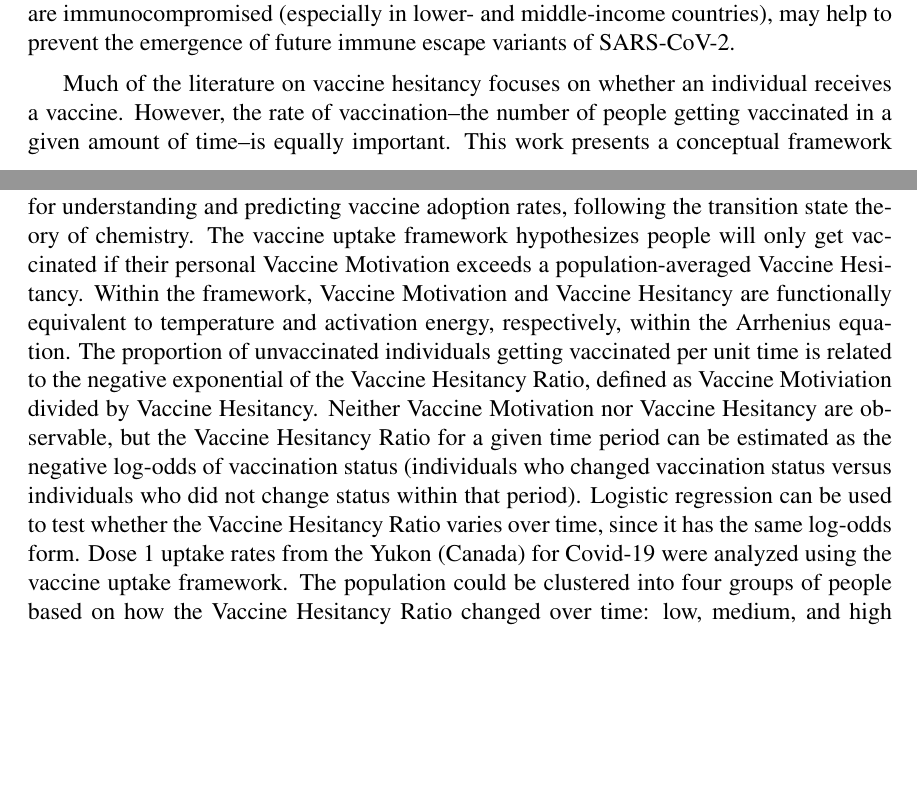
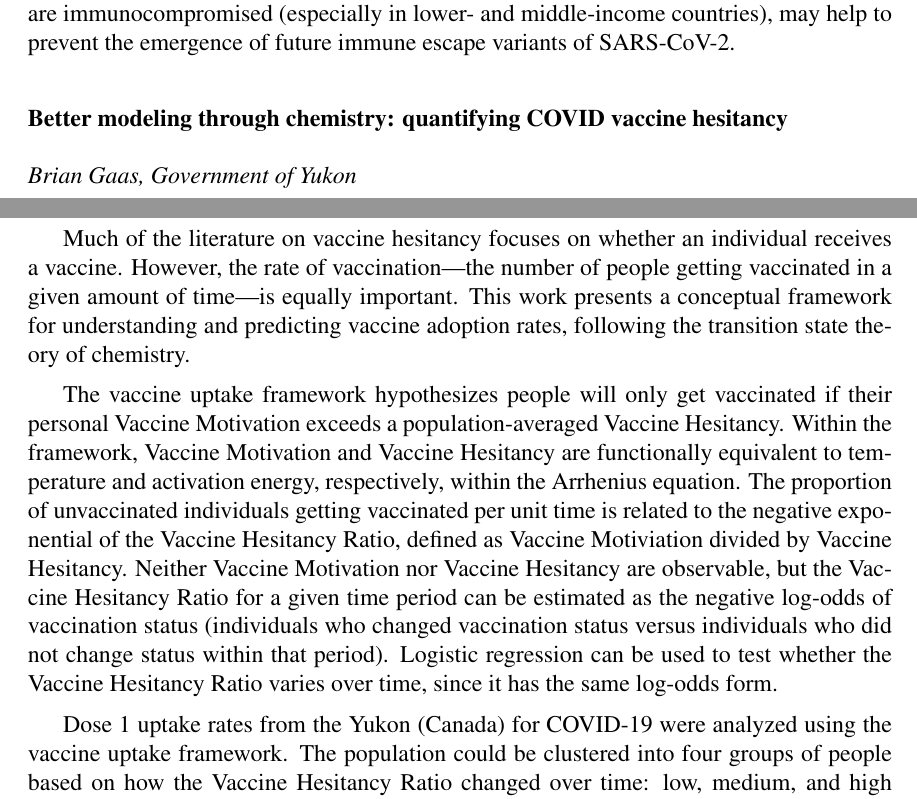
Before and after one commit to davidearn/birs-2023-workshop-report, a LaTeX document (birs-shell.tex, which reads talk_summaries/BrianGaas_summary-Activation-theory-of-vaccine-uptake.tex): two parts of pages 8 and 9 of 16, joined at a grey line, cut so that both start at the same text, the shorter picture padded with empty space. Compiled offline with pdfLaTeX.

Commit message:
tweaks to brian's talk

```diff
--- a/talk_summaries/BrianGaas_summary-Activation-theory-of-vaccine-uptake.tex
+++ b/talk_summaries/BrianGaas_summary-Activation-theory-of-vaccine-uptake.tex
@@ -1 +1,8 @@
-Much of the literature on vaccine hesitancy focuses on whether an individual receives a vaccine. However, the rate of vaccination--the number of people getting vaccinated in a given amount of time--is equally important. This work presents a conceptual framework for understanding and predicting vaccine adoption rates, following the transition state theory of chemistry. The vaccine uptake framework hypothesizes people will only get vaccinated if their personal Vaccine Motivation exceeds a population-averaged Vaccine Hesitancy. Within the framework, Vaccine Motivation and Vaccine Hesitancy are functionally equivalent to temperature and activation energy, respectively, within the Arrhenius equation. The proportion of unvaccinated individuals getting vaccinated per unit time is related to the negative exponential of the Vaccine Hesitancy Ratio, defined as Vaccine Motiviation divided by Vaccine Hesitancy. Neither Vaccine Motivation nor Vaccine Hesitancy are observable, but the Vaccine Hesitancy Ratio for a given time period can be estimated as the negative log-odds of vaccination status (individuals who changed vaccination status versus individuals who did not change status within that period). Logistic regression can be used to test whether the Vaccine Hesitancy Ratio varies over time, since it has the same log-odds form. Dose 1 uptake rates from the Yukon (Canada) for Covid-19 were analyzed using the vaccine uptake framework. The population could be clustered into four groups of people based on how the Vaccine Hesitancy Ratio changed over time: low, medium, and high Vaccine Hesitancy Ratios, and one group who never got vaccinated. Further work could include applying clustering algorithms to better differentiate groups, identifying predictors that classify individuals into each of the four groups, and applying the vaccine uptake framework to forecast future dose uptake or uptake rates of different vaccines.
+\subsubsection*{Better modeling through chemistry: quantifying COVID vaccine hesitancy}
+\textit{Brian Gaas, Government of Yukon}
+
+Much of the literature on vaccine hesitancy focuses on whether an individual receives a vaccine. However, the rate of vaccination---the number of people getting vaccinated in a given amount of time---is equally important. This work presents a conceptual framework for understanding and predicting vaccine adoption rates, following the transition state theory of chemistry.
+
+The vaccine uptake framework hypothesizes people will only get vaccinated if their personal Vaccine Motivation exceeds a population-averaged Vaccine Hesitancy. Within the framework, Vaccine Motivation and Vaccine Hesitancy are functionally equivalent to temperature and activation energy, respectively, within the Arrhenius equation. The proportion of unvaccinated individuals getting vaccinated per unit time is related to the negative exponential of the Vaccine Hesitancy Ratio, defined as Vaccine Motiviation divided by Vaccine Hesitancy. Neither Vaccine Motivation nor Vaccine Hesitancy are observable, but the Vaccine Hesitancy Ratio for a given time period can be estimated as the negative log-odds of vaccination status (individuals who changed vaccination status versus individuals who did not change status within that period). Logistic regression can be used to test whether the Vaccine Hesitancy Ratio varies over time, since it has the same log-odds form.
+
+Dose 1 uptake rates from the Yukon (Canada) for COVID-19 were analyzed using the vaccine uptake framework. The population could be clustered into four groups of people based on how the Vaccine Hesitancy Ratio changed over time: low, medium, and high Vaccine Hesitancy Ratios, and one group who never got vaccinated. Further work could include applying clustering algorithms to better differentiate groups, identifying predictors that classify individuals into each of the four groups, and applying the vaccine uptake framework to forecast future dose uptake or uptake rates of different vaccines.
```
